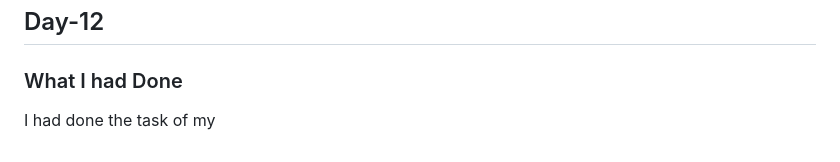
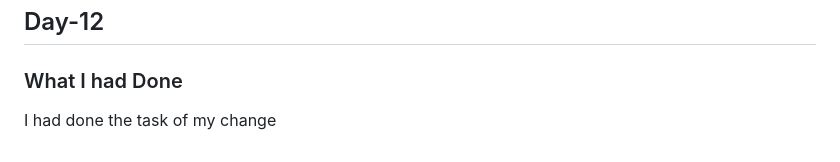
Before and after one commit to Jeevan1310/javascript-challenge-30, a Markdown page: readme.md, the part around the change. Drawn GitHub-style.

Commit message:
added a commit

```diff
--- a/readme.md
+++ b/readme.md
@@ -105,4 +105,4 @@ https://github.com/Jeevan1310/javascript-challenge-30/blob/master/Day-11/11.js
 ## Day-12
 
 ### What I had Done
-I had done the task of my
+I had done the task of my change
```
